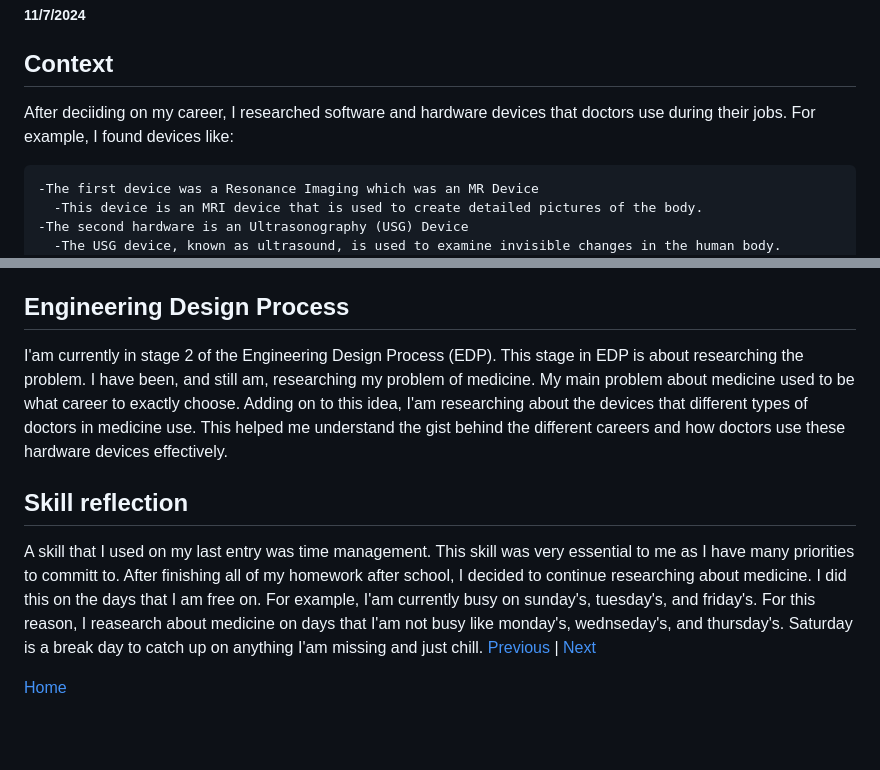
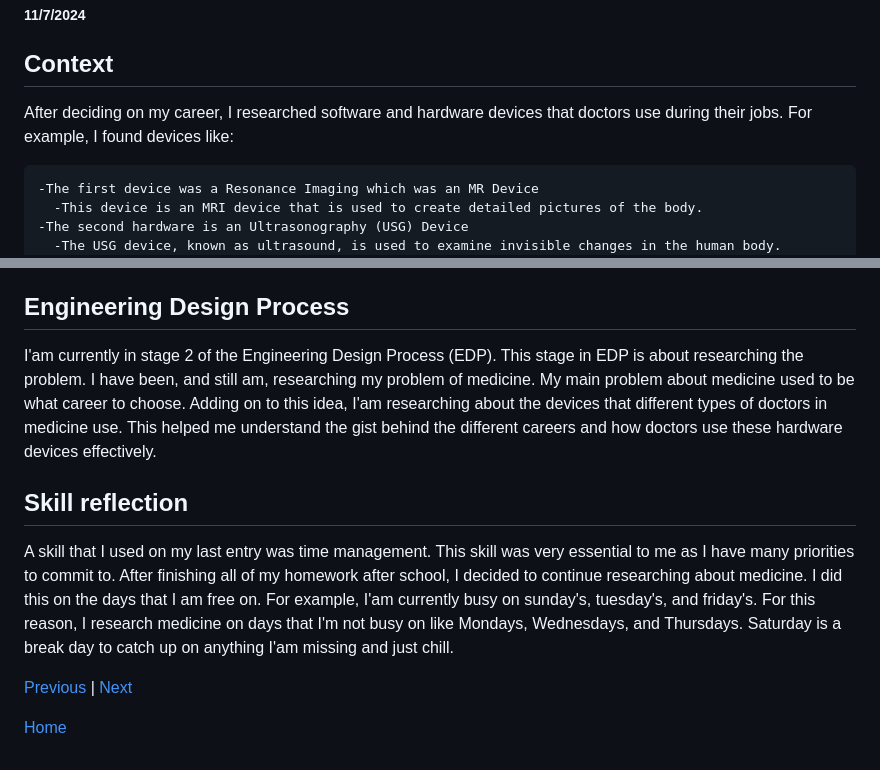
Before and after one commit to mohameda4333/sep10-freedom-project, a Markdown page: blog/entry02.md, 2 parts joined by grey strips. Drawn GitHub-style; blank space fills up the shorter version.

````diff
--- a/blog/entry02.md
+++ b/blog/entry02.md
@@ -2,7 +2,7 @@
 ##### 11/7/2024
 
 ## Context
-After deciiding on my career, I researched software and hardware devices that doctors use during their jobs. For example, I found devices like:
+After deciding on my career, I researched software and hardware devices that doctors use during their jobs. For example, I found devices like:
 ```
 -The first device was a Resonance Imaging which was an MR Device
   -This device is an MRI device that is used to create detailed pictures of the body.
@@ -25,10 +25,11 @@ https://coolermed.com/medical-devices-used-in-hospital/
 https://openmedscience.com/what-are-medical-devices-types-regulation-and-future-trends/
 
 ## Engineering Design Process
-I'am currently in stage 2 of the Engineering Design Process (EDP). This stage in EDP is about researching the problem. I have been, and still am, researching my problem of medicine. My main problem about medicine used to be what career to exactly choose. Adding on to this idea, I'am researching about the devices that different types of doctors in medicine use. This helped me understand the gist behind the different careers and how doctors use these hardware devices effectively.
+I'am currently in stage 2 of the Engineering Design Process (EDP). This stage in EDP is about researching the problem. I have been, and still am, researching my problem of medicine. My main problem about medicine used to be what career to choose. Adding on to this idea, I'am researching about the devices that different types of doctors in medicine use. This helped me understand the gist behind the different careers and how doctors use these hardware devices effectively.
 
 ## Skill reflection
-A skill that I used on my last entry was time management. This skill was very essential to me as I have many priorities to committ to. After finishing all of my homework after school, I decided to continue researching about medicine. I did this on the days that I am free on. For example, I'am currently busy on sunday's, tuesday's, and friday's. For this reason, I reasearch about medicine on days that I'am not busy like monday's, wednseday's, and thursday's. Saturday is a break day to catch up on anything I'am missing and just chill.
+A skill that I used on my last entry was time management. This skill was very essential to me as I have many priorities to commit to. After finishing all of my homework after school, I decided to continue researching about medicine. I did this on the days that I am free on. For example, I'am currently busy on sunday's, tuesday's, and friday's. For this reason, I research medicine on days that I'm not busy on like Mondays, Wednesdays, and Thursdays. Saturday is a break day to catch up on anything I'am missing and just chill.
+
 [Previous](entry01.md) | [Next](entry03.md)
 
 [Home](../README.md)
````
